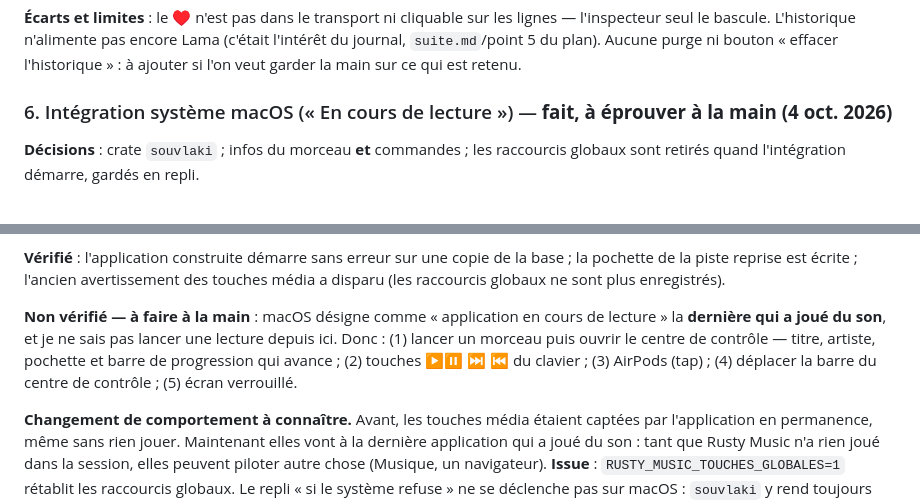
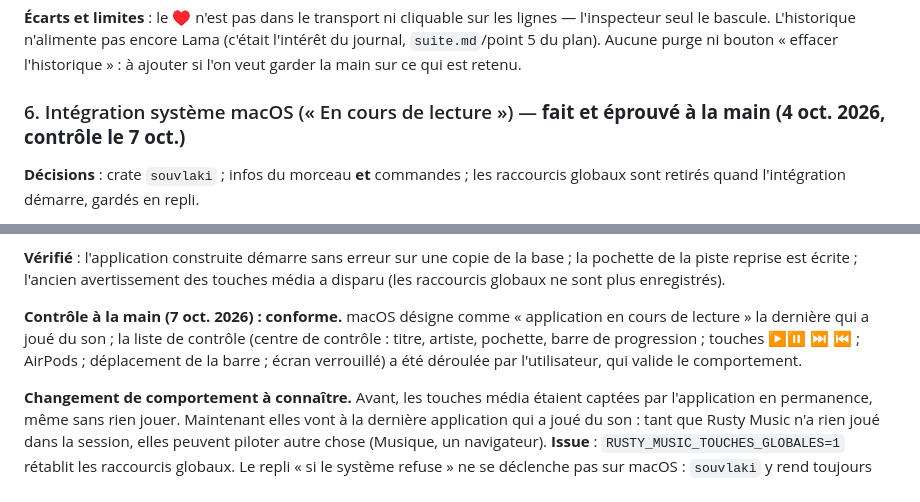
Before and after one commit to rousseau/rusty-music, a Markdown page: docs/plan-ecouter-v0.2.md, 2 parts joined by grey strips. Rendered like a GitHub page.

```diff
--- a/docs/plan-ecouter-v0.2.md
+++ b/docs/plan-ecouter-v0.2.md
@@ -229,7 +229,7 @@ lignes — l'inspecteur seul le bascule. L'historique n'alimente pas encore Lama
 bouton « effacer l'historique » : à ajouter si l'on veut garder la main sur ce
 qui est retenu.
 
-### 6. Intégration système macOS (« En cours de lecture ») — **fait, à éprouver à la main (4 oct. 2026)**
+### 6. Intégration système macOS (« En cours de lecture ») — **fait et éprouvé à la main (4 oct. 2026, contrôle le 7 oct.)**
 
 **Décisions** : crate `souvlaki` ; infos du morceau **et** commandes ; les
 raccourcis globaux sont retirés quand l'intégration démarre, gardés en repli.
@@ -264,12 +264,11 @@ d'un échec silencieux si elle était refusée ; rien dans le centre de contrôl
 base ; la pochette de la piste reprise est écrite ; l'ancien avertissement des
 touches média a disparu (les raccourcis globaux ne sont plus enregistrés).
 
-**Non vérifié — à faire à la main** : macOS désigne comme « application en cours
-de lecture » la **dernière qui a joué du son**, et je ne sais pas lancer une
-lecture depuis ici. Donc : (1) lancer un morceau puis ouvrir le centre de
-contrôle — titre, artiste, pochette et barre de progression qui avance ;
-(2) touches ▶⏸ ⏭ ⏮ du clavier ; (3) AirPods (tap) ; (4) déplacer la barre du
-centre de contrôle ; (5) écran verrouillé.
+**Contrôle à la main (7 oct. 2026) : conforme.** macOS désigne comme « application en
+cours de lecture » la dernière qui a joué du son ; la liste de contrôle (centre de
+contrôle : titre, artiste, pochette, barre de progression ; touches ▶⏸ ⏭ ⏮ ; AirPods ;
+déplacement de la barre ; écran verrouillé) a été déroulée par l'utilisateur, qui
+valide le comportement.
 
 **Changement de comportement à connaître.** Avant, les touches média étaient
 captées par l'application en permanence, même sans rien jouer. Maintenant elles
```
Also changed, not shown: docs/suite.md (+1 -1 lines).
